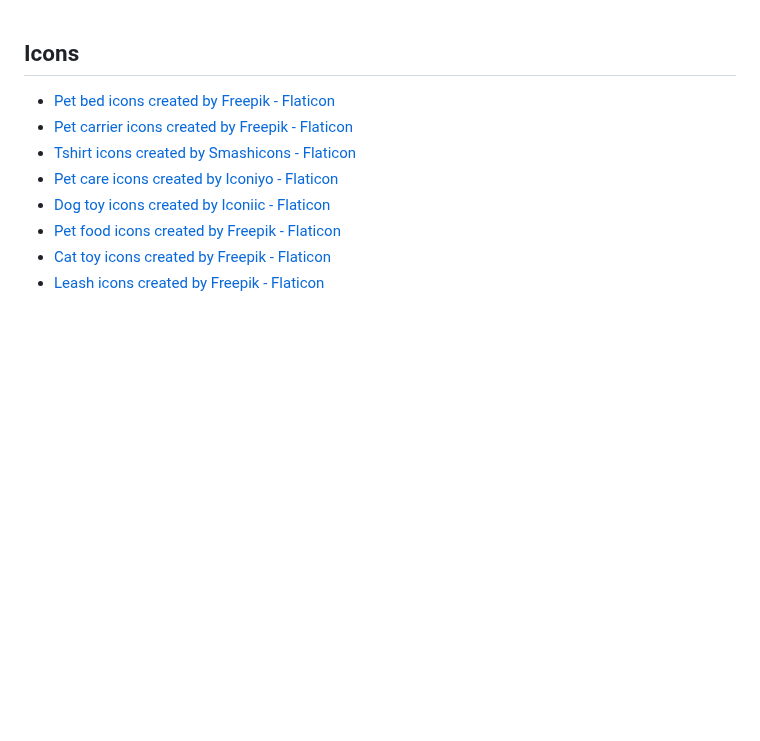
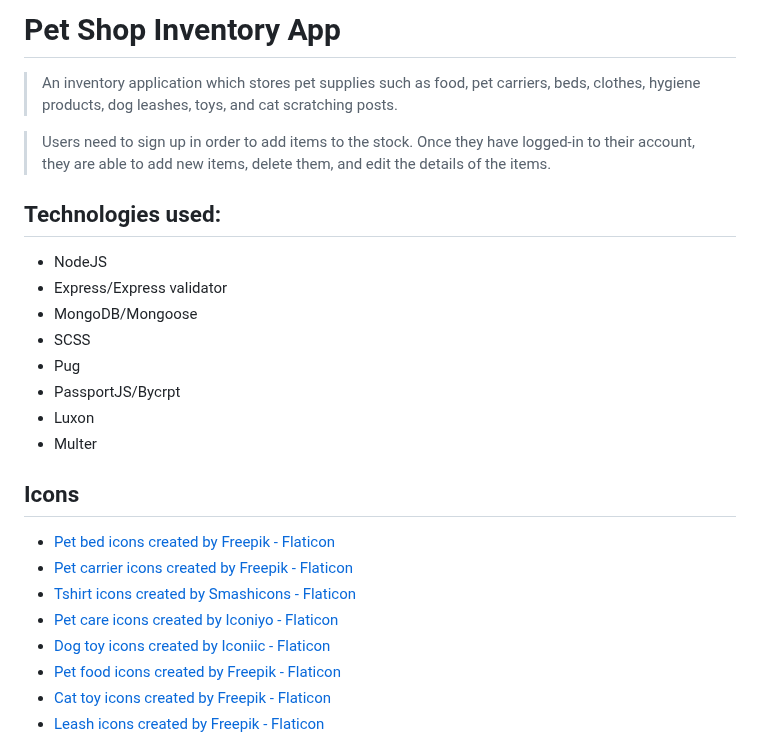
Before and after one commit to virag-ky/Inventory-Application, a Markdown page: Readme.md, the part around the change. Rendered like a GitHub page; blank space fills up the shorter version.

```diff
--- a/Readme.md
+++ b/Readme.md
@@ -1,3 +1,20 @@
+# Pet Shop Inventory App
+
+> An inventory application which stores pet supplies such as food, pet carriers, beds, clothes, hygiene products, dog leashes, toys, and cat scratching posts.
+
+> Users need to sign up in order to add items to the stock. Once they have logged-in to their account, they are able to add new items, delete them, and edit the details of the items.
+
+## Technologies used:
+
+- NodeJS
+- Express/Express validator
+- MongoDB/Mongoose
+- SCSS
+- Pug
+- PassportJS/Bycrpt
+- Luxon
+- Multer
+
 ## Icons
 
 - <a href="https://www.flaticon.com/free-icons/pet-bed" title="pet bed icons">Pet bed icons created by Freepik - Flaticon</a>
```
